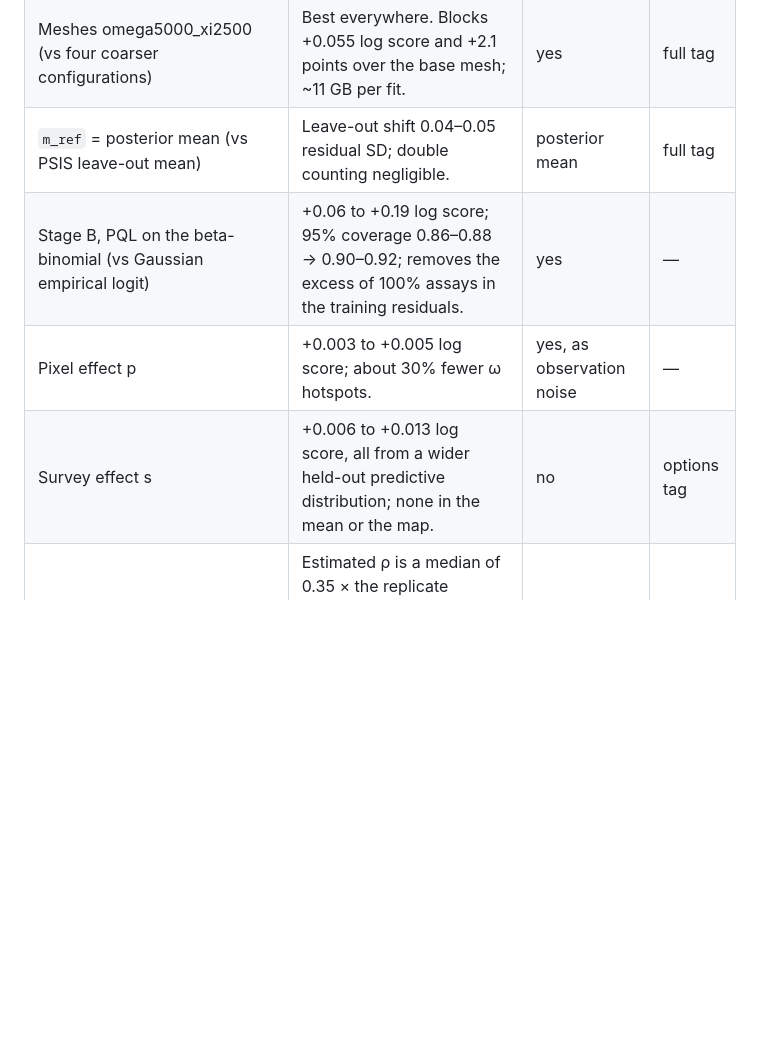
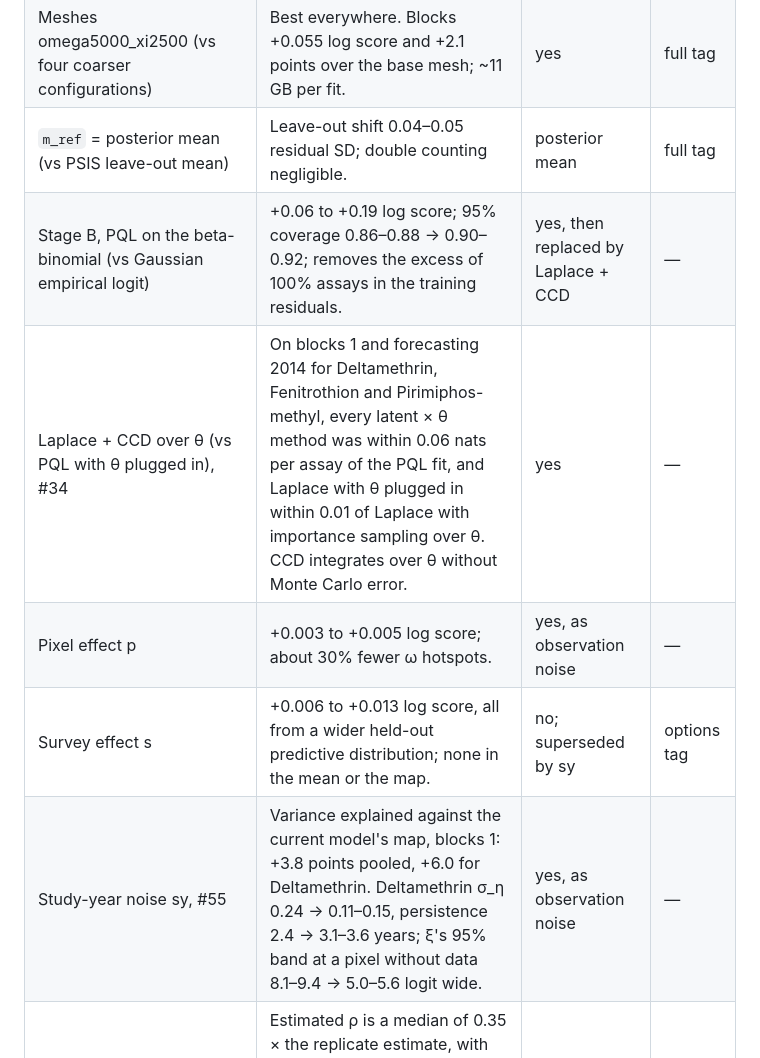
Before and after one commit to goldingn/ir_cube, a Markdown page: doc/two_stage_plan.md, the part around one of its changes. Rendered like a GitHub page; blank space fills up the shorter version.

```diff
--- a/doc/two_stage_plan.md
+++ b/doc/two_stage_plan.md
@@ -102,9 +105,11 @@ Scores are from the cross-validation of the time. A decision's numbers can preda
 | ξ (`omega_xi_u` vs `omega_u`) | Forecasting +0.33 log score, +10 points explained; blocks +0.07, +6. Without ξ, forecasting gains nothing over the dynamical model in variance explained. | yes | full tag |
 | Meshes omega5000_xi2500 (vs four coarser configurations) | Best everywhere. Blocks +0.055 log score and +2.1 points over the base mesh; ~11 GB per fit. | yes | full tag |
 | `m_ref` = posterior mean (vs PSIS leave-out mean) | Leave-out shift 0.04–0.05 residual SD; double counting negligible. | posterior mean | full tag |
-| Stage B, PQL on the beta-binomial (vs Gaussian empirical logit) | +0.06 to +0.19 log score; 95% coverage 0.86–0.88 → 0.90–0.92; removes the excess of 100% assays in the training residuals. | yes | — |
+| Stage B, PQL on the beta-binomial (vs Gaussian empirical logit) | +0.06 to +0.19 log score; 95% coverage 0.86–0.88 → 0.90–0.92; removes the excess of 100% assays in the training residuals. | yes, then replaced by Laplace + CCD | — |
+| Laplace + CCD over θ (vs PQL with θ plugged in), #34 | On blocks 1 and forecasting 2014 for Deltamethrin, Fenitrothion and Pirimiphos-methyl, every latent × θ method was within 0.06 nats per assay of the PQL fit, and Laplace with θ plugged in within 0.01 of Laplace with importance sampling over θ. CCD integrates over θ without Monte Carlo error. | yes | — |
 | Pixel effect p | +0.003 to +0.005 log score; about 30% fewer ω hotspots. | yes, as observation noise | — |
-| Survey effect s | +0.006 to +0.013 log score, all from a wider held-out predictive distribution; none in the mean or the map. | no | options tag |
+| Survey effect s | +0.006 to +0.013 log score, all from a wider held-out predictive distribution; none in the mean or the map. | no; superseded by sy | options tag |
+| Study-year noise sy, #55 | Variance explained against the current model's map, blocks 1: +3.8 points pooled, +6.0 for Deltamethrin. Deltamethrin σ_η 0.24 → 0.11–0.15, persistence 2.4 → 3.1–3.6 years; ξ's 95% band at a pixel without data 8.1–9.4 → 5.0–5.6 logit wide. | yes, as observation noise | — |
 | Joint ρ | Estimated ρ is a median of 0.35 × the replicate estimate, with the noise moved into u (a PQL bias also seen in simulation); −0.04 to −0.07 log score at its own ρ. | no | options tag |
 | Damped ξ (ψ) | Forecasting −0.038 log score, −0.12 and −0.16 at 4–5 years; spatial experiments unchanged. | no | options tag |
 | u and p in the target | u and p are observation noise, as fresh draws for new assays only (see Final model). | target m + ω + ξ | — |
```
Also changed, not shown: other parts of doc/two_stage_plan.md (+18 -17 lines).
